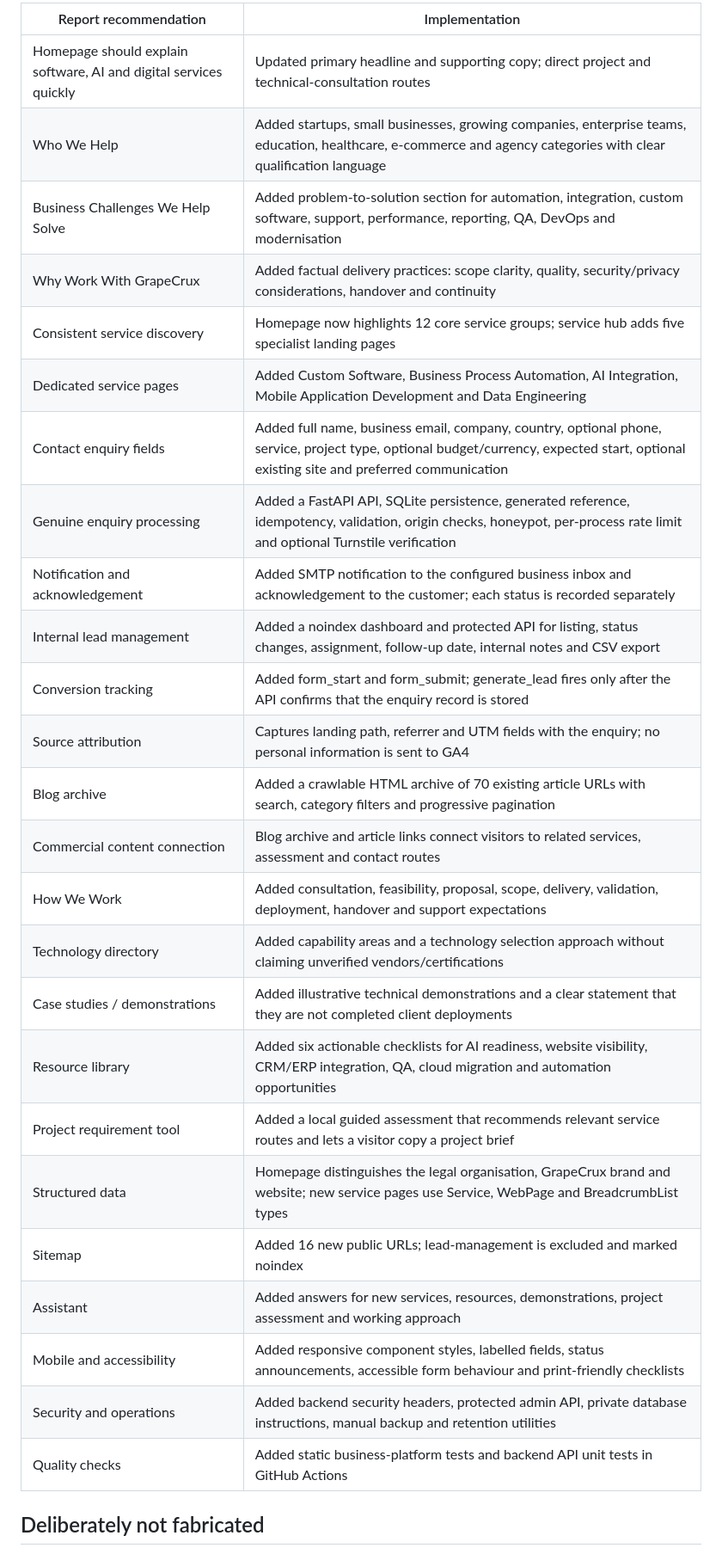
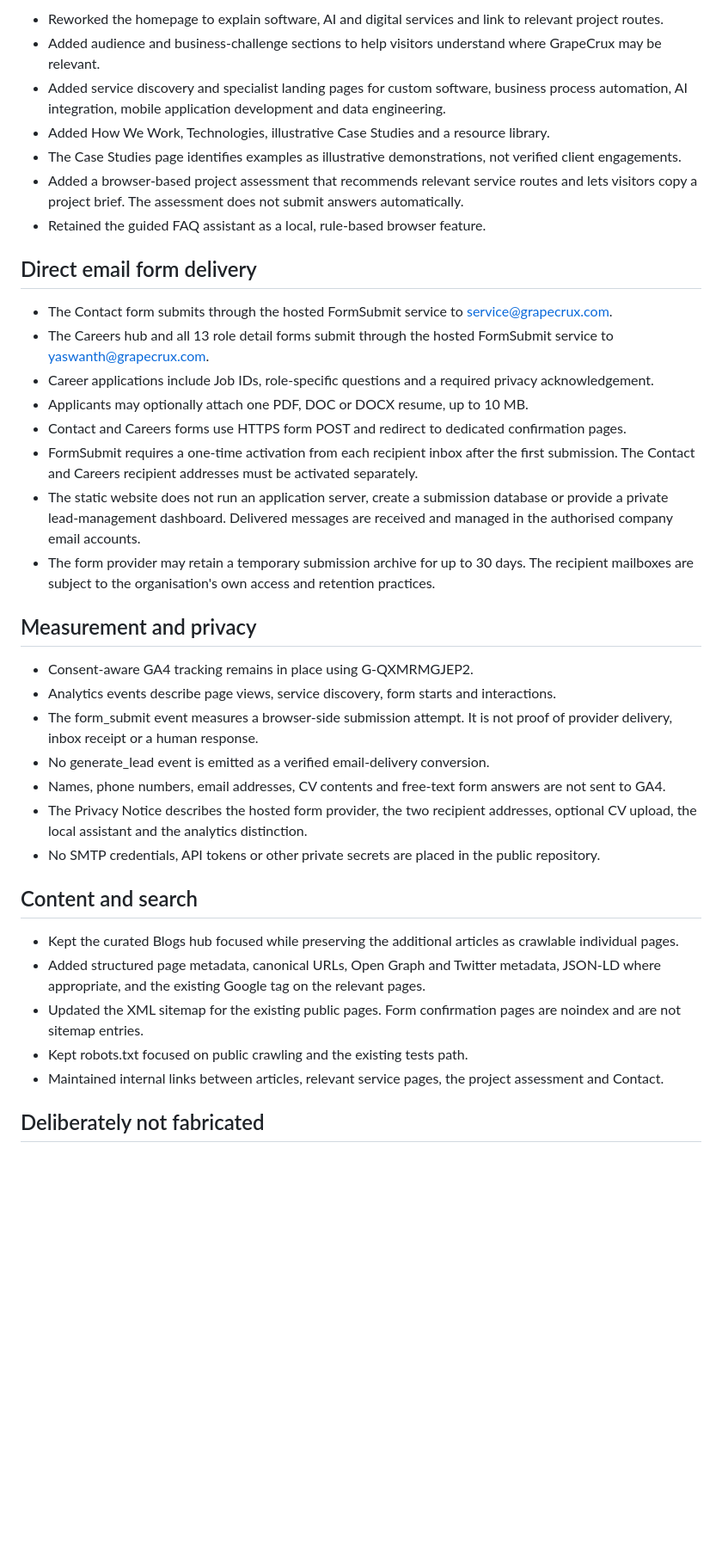
Before and after one commit to MYG-1107/GrapeCrux, a Markdown page: docs/IMPLEMENTATION-FROM-1ST-CHANGES.md, the part around one of its changes. Shown at 86% size. Drawn GitHub-style; blank space fills up the shorter version.

Commit message:
Document email-only website form architecture

```diff
--- a/docs/IMPLEMENTATION-FROM-1ST-CHANGES.md
+++ b/docs/IMPLEMENTATION-FROM-1ST-CHANGES.md
@@ -10,31 +10,40 @@ Move the website from a company presentation site toward a discoverable, useful
 
-| Report recommendation | Implementation |
-|---|---|
-| Homepage should explain software, AI and digital services quickly | Updated primary headline and supporting copy; direct project and technical-consultation routes |
-| Who We Help | Added startups, small businesses, growing companies, enterprise teams, education, healthcare, e-commerce and agency categories with clear qualification language |
-| Business Challenges We Help Solve | Added problem-to-solution section for automation, integration, custom software, support, performance, reporting, QA, DevOps and modernisation |
-| Why Work With GrapeCrux | Added factual delivery practices: scope clarity, quality, security/privacy considerations, handover and continuity |
-| Consistent service discovery | Homepage now highlights 12 core service groups; service hub adds five specialist landing pages |
-| Dedicated service pages | Added Custom Software, Business Process Automation, AI Integration, Mobile Application Development and Data Engineering |
-| Contact enquiry fields | Added full name, business email, company, country, optional phone, service, project type, optional budget/currency, expected start, optional existing site and preferred communication |
-| Genuine enquiry processing | Added a FastAPI API, SQLite persistence, generated reference, idempotency, validation, origin checks, honeypot, per-process rate limit and optional Turnstile verification |
-| Notification and acknowledgement | Added SMTP notification to the configured business inbox and acknowledgement to the customer; each status is recorded separately |
-| Internal lead management | Added a noindex dashboard and protected API for listing, status changes, assignment, follow-up date, internal notes and CSV export |
-| Conversion tracking | Added form_start and form_submit; generate_lead fires only after the API confirms that the enquiry record is stored |
-| Source attribution | Captures landing path, referrer and UTM fields with the enquiry; no personal information is sent to GA4 |
-| Blog archive | Added a crawlable HTML archive of 70 existing article URLs with search, category filters and progressive pagination |
-| Commercial content connection | Blog archive and article links connect visitors to related services, assessment and contact routes |
-| How We Work | Added consultation, feasibility, proposal, scope, delivery, validation, deployment, handover and support expectations |
-| Technology directory | Added capability areas and a technology selection approach without claiming unverified vendors/certifications |
-| Case studies / demonstrations | Added illustrative technical demonstrations and a clear statement that they are not completed client deployments |
-| Resource library | Added six actionable checklists for AI readiness, website visibility, CRM/ERP integration, QA, cloud migration and automation opportunities |
-| Project requirement tool | Added a local guided assessment that recommends relevant service routes and lets a visitor copy a project brief |
-| Structured data | Homepage distinguishes the legal organisation, GrapeCrux brand and website; new service pages use Service, WebPage and BreadcrumbList types |
-| Sitemap | Added 16 new public URLs; lead-management is excluded and marked noindex |
-| Assistant | Added answers for new services, resources, demonstrations, project assessment and working approach |
-| Mobile and accessibility | Added responsive component styles, labelled fields, status announcements, accessible form behaviour and print-friendly checklists |
-| Security and operations | Added backend security headers, protected admin API, private database instructions, manual backup and retention utilities |
-| Quality checks | Added static business-platform tests and backend API unit tests in GitHub Actions |
+- Reworked the homepage to explain software, AI and digital services and link to relevant project routes.
+- Added audience and business-challenge sections to help visitors understand where GrapeCrux may be relevant.
+- Added service discovery and specialist landing pages for custom software, business process automation, AI integration, mobile application development and data engineering.
+- Added How We Work, Technologies, illustrative Case Studies and a resource library.
+- The Case Studies page identifies examples as illustrative demonstrations, not verified client engagements.
+- Added a browser-based project assessment that recommends relevant service routes and lets visitors copy a project brief. The assessment does not submit answers automatically.
+- Retained the guided FAQ assistant as a local, rule-based browser feature.
+
+## Direct email form delivery
+
+- The Contact form submits through the hosted FormSubmit service to service@grapecrux.com.
+- The Careers hub and all 13 role detail forms submit through the hosted FormSubmit service to yaswanth@grapecrux.com.
+- Career applications include Job IDs, role-specific questions and a required privacy acknowledgement.
+- Applicants may optionally attach one PDF, DOC or DOCX resume, up to 10 MB.
+- Contact and Careers forms use HTTPS form POST and redirect to dedicated confirmation pages.
+- FormSubmit requires a one-time activation from each recipient inbox after the first submission. The Contact and Careers recipient addresses must be activated separately.
+- The static website does not run an application server, create a submission database or provide a private lead-management dashboard. Delivered messages are received and managed in the authorised company email accounts.
+- The form provider may retain a temporary submission archive for up to 30 days. The recipient mailboxes are subject to the organisation's own access and retention practices.
+
+## Measurement and privacy
+
+- Consent-aware GA4 tracking remains in place using G-QXMRMGJEP2.
+- Analytics events describe page views, service discovery, form starts and interactions.
+- The form_submit event measures a browser-side submission attempt. It is not proof of provider delivery, inbox receipt or a human response.
+- No generate_lead event is emitted as a verified email-delivery conversion.
+- Names, phone numbers, email addresses, CV contents and free-text form answers are not sent to GA4.
+- The Privacy Notice describes the hosted form provider, the two recipient addresses, optional CV upload, the local assistant and the analytics distinction.
+- No SMTP credentials, API tokens or other private secrets are placed in the public repository.
+
+## Content and search
+
+- Kept the curated Blogs hub focused while preserving the additional articles as crawlable individual pages.
+- Added structured page metadata, canonical URLs, Open Graph and Twitter metadata, JSON-LD where appropriate, and the existing Google tag on the relevant pages.
+- Updated the XML sitemap for the existing public pages. Form confirmation pages are noindex and are not sitemap entries.
+- Kept robots.txt focused on public crawling and the existing tests path.
+- Maintained internal links between articles, relevant service pages, the project assessment and Contact.
 
 ## Deliberately not fabricated
 
```
Also changed, not shown: other parts of docs/IMPLEMENTATION-FROM-1ST-CHANGES.md (+21 -39 lines).
